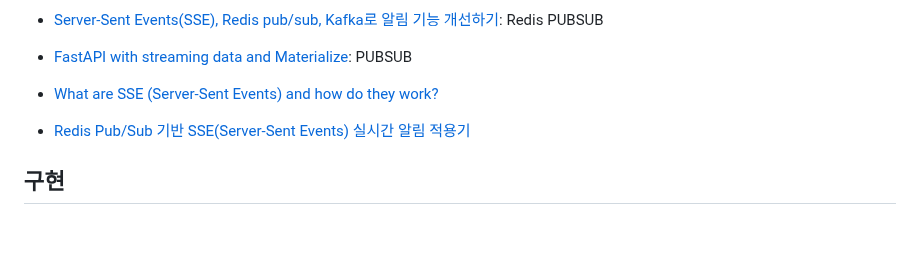
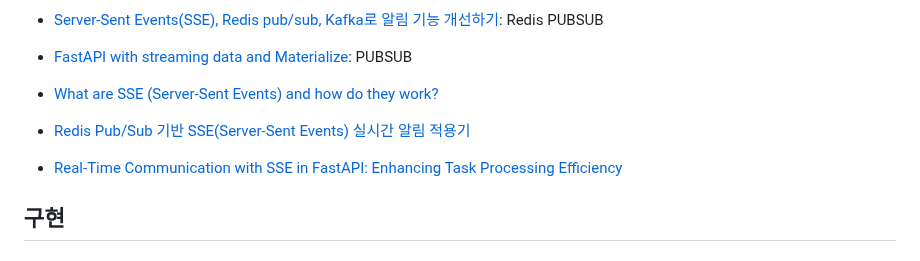
Before and after one commit to kyopark2014/sse-stream-using-serverless, a Markdown page: README.md, the part around the change. Rendered like a GitHub page; blank space fills up the shorter version.

```diff
--- a/README.md
+++ b/README.md
@@ -29,6 +29,8 @@
 - [What are SSE (Server-Sent Events) and how do they work?](https://bunny.net/academy/http/what-is-sse-server-sent-events-and-how-do-they-work/)
 - [Redis Pub/Sub 기반 SSE(Server-Sent Events) 실시간 알림 적용기](https://velog.io/@wwlee94/Redis-PubSub-Base-Server-Sent-Event)
 
+- [Real-Time Communication with SSE in FastAPI: Enhancing Task Processing Efficiency](https://princyprakash.medium.com/real-time-communication-with-sse-in-fastapi-enhancing-task-processing-efficiency-bc8ba9b3c29f)
+
 ## 구현
 
 ### 필요한 패키지
```
